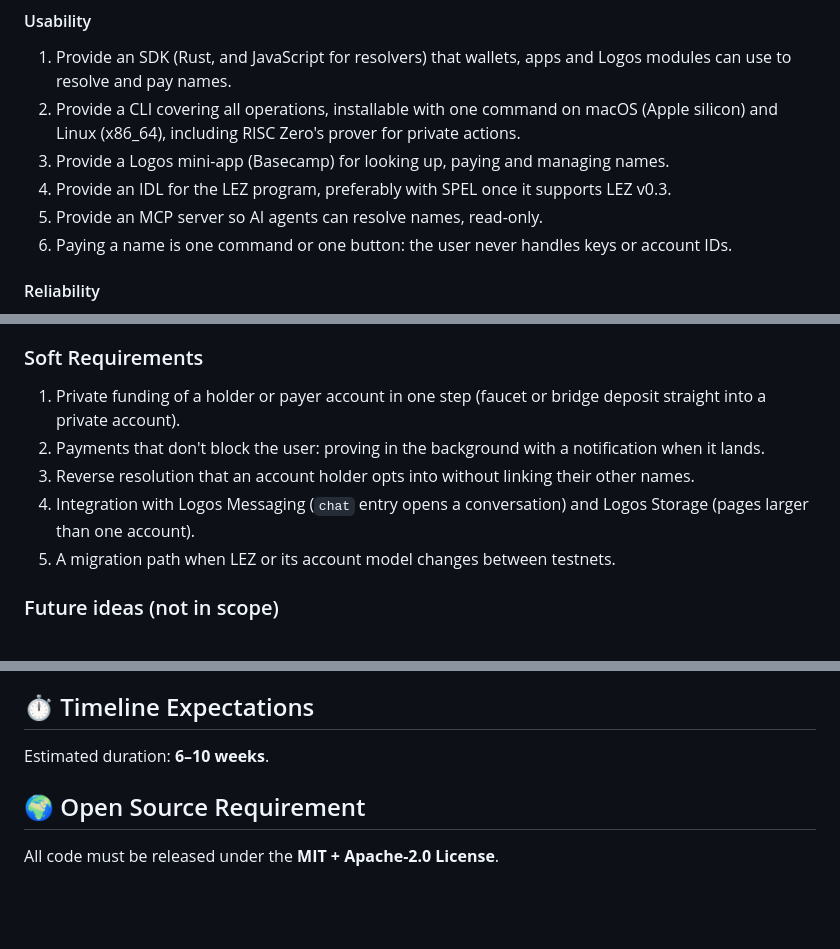
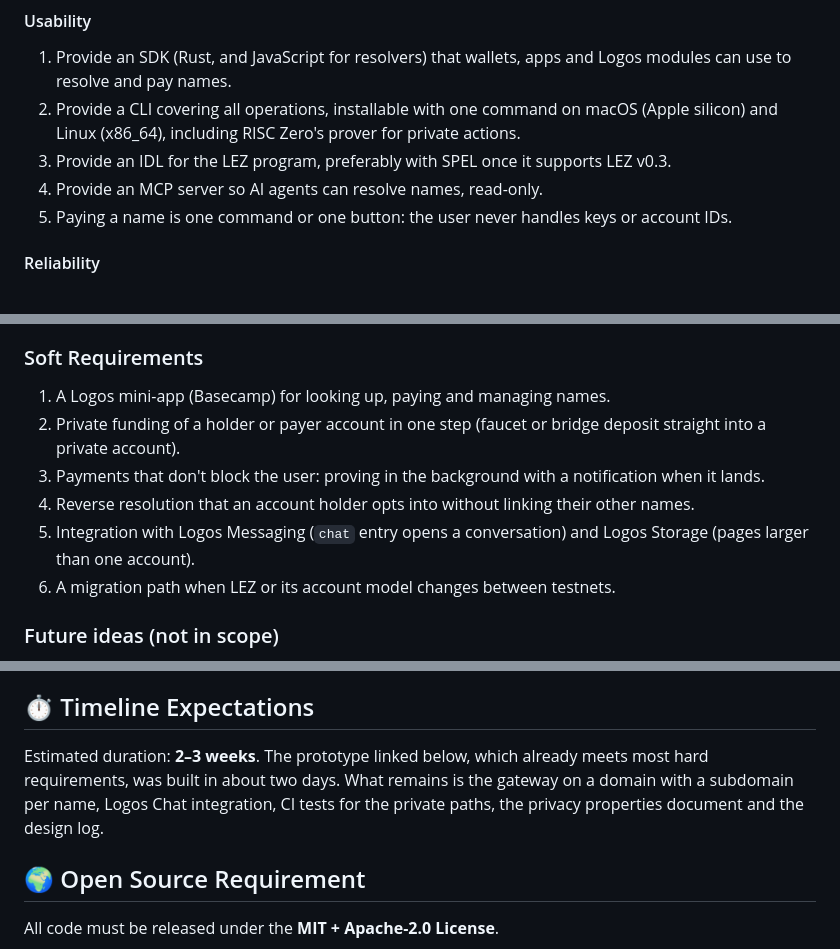
Before and after one commit to jefdiesel/logos-names, a Markdown page: docs/RFP-private-naming.md, 3 parts joined by grey strips. Drawn GitHub-style; blank space fills up the shorter version.

Commit message:
RFP: tier S, 2-3 weeks (prototype took two days); Basecamp app optional
Co-Authored-By: Claude Opus 5.5 <noreply@anthropic.com>

```diff
--- a/docs/RFP-private-naming.md
+++ b/docs/RFP-private-naming.md
@@ -97,12 +97,10 @@ no DNS registrar and no record of who owns it.
 2. Provide a CLI covering all operations, installable with one command on
    macOS (Apple silicon) and Linux (x86_64), including RISC Zero's prover for
    private actions.
-3. Provide a Logos mini-app (Basecamp) for looking up, paying and managing
-   names.
-4. Provide an IDL for the LEZ program, preferably with SPEL once it supports
+3. Provide an IDL for the LEZ program, preferably with SPEL once it supports
    LEZ v0.3.
-5. Provide an MCP server so AI agents can resolve names, read-only.
-6. Paying a name is one command or one button: the user never handles keys or
+4. Provide an MCP server so AI agents can resolve names, read-only.
+5. Paying a name is one command or one button: the user never handles keys or
    account IDs.
 
 #### Reliability
@@ -140,15 +138,16 @@ no DNS registrar and no record of who owns it.
 
 ### Soft Requirements
 
-1. Private funding of a holder or payer account in one step (faucet or bridge
+1. A Logos mini-app (Basecamp) for looking up, paying and managing names.
+2. Private funding of a holder or payer account in one step (faucet or bridge
    deposit straight into a private account).
-2. Payments that don't block the user: proving in the background with a
+3. Payments that don't block the user: proving in the background with a
    notification when it lands.
-3. Reverse resolution that an account holder opts into without linking their
+4. Reverse resolution that an account holder opts into without linking their
    other names.
-4. Integration with Logos Messaging (`chat` entry opens a conversation) and
+5. Integration with Logos Messaging (`chat` entry opens a conversation) and
    Logos Storage (pages larger than one account).
-5. A migration path when LEZ or its account model changes between testnets.
+6. A migration path when LEZ or its account model changes between testnets.
 
 ### Future ideas (not in scope)
 
@@ -164,7 +163,11 @@ no DNS registrar and no record of who owns it.
 
 ## ⏱ Timeline Expectations
 
-Estimated duration: **6–10 weeks**.
+Estimated duration: **2–3 weeks**. The prototype linked below, which already
+meets most hard requirements, was built in about two days. What remains is the
+gateway on a domain with a subdomain per name, Logos Chat integration, CI
+tests for the private paths, the privacy properties document and the design
+log.
 
 ## 🌍 Open Source Requirement
 
```
Also changed, not shown: other parts of docs/RFP-private-naming.md (+1 -1 lines), docs/forum-post.md (+1 -1 lines).
